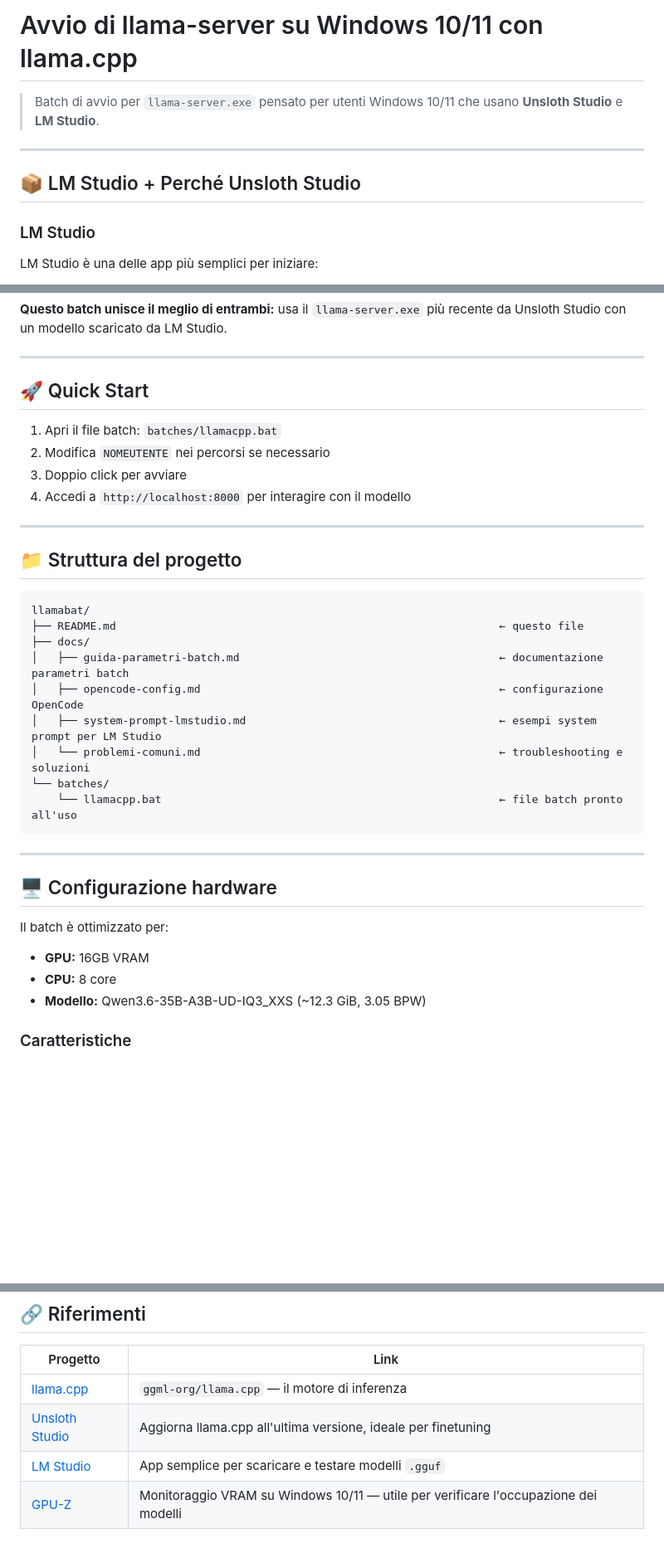
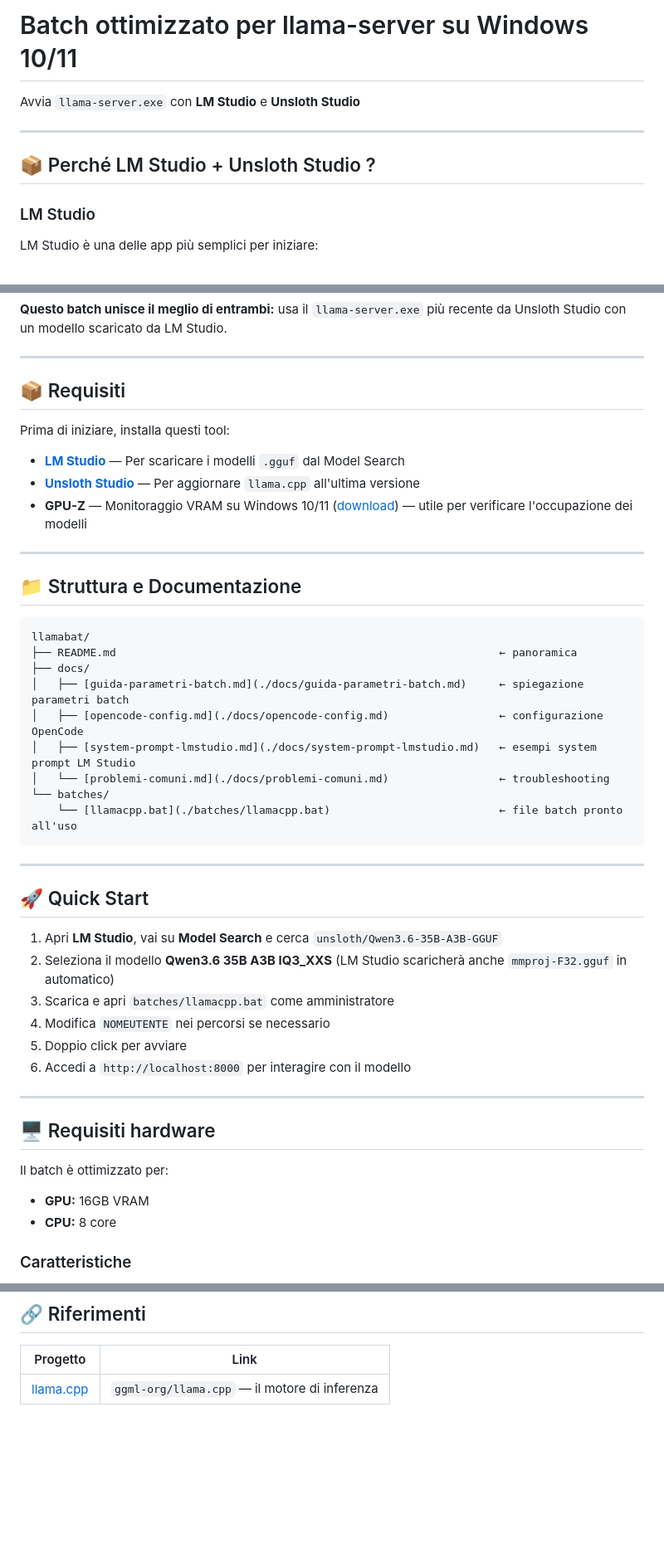
Before and after one commit to taphost/llamabat, a Markdown page: README.md, 3 parts joined by grey strips. Shown at 83% size. Rendered like a GitHub page; blank space fills up the shorter version.

````diff
--- a/README.md
+++ b/README.md
@@ -1,10 +1,11 @@
-# Avvio di llama-server su Windows 10/11 con llama.cpp
+# Batch ottimizzato per llama-server su Windows 10/11
 
-> Batch di avvio per `llama-server.exe` pensato per utenti Windows 10/11 che usano **Unsloth Studio** e **LM Studio**.
+Avvia `llama-server.exe` con **LM Studio** e **Unsloth Studio**
 
 ---
 
-## 📦 LM Studio + Perché Unsloth Studio
+## 📦 Perché LM Studio + Unsloth Studio ?
+
 
 ### LM Studio
 
@@ -35,38 +36,49 @@ Ideal per passare allo step successivo con i modelli locali:
 
 ---
 
-## 🚀 Quick Start
+## 📦 Requisiti
 
-1. Apri il file batch: `batches/llamacpp.bat`
-2. Modifica `NOMEUTENTE` nei percorsi se necessario
-3. Doppio click per avviare
-4. Accedi a `http://localhost:8000` per interagire con il modello
+Prima di iniziare, installa questi tool:
+
+- **[LM Studio](https://lmstudio.ai)** — Per scaricare i modelli `.gguf` dal Model Search
+- **[Unsloth Studio](https://unsloth.ai/docs/new/studio)** — Per aggiornare `llama.cpp` all'ultima versione
+- **GPU-Z** — Monitoraggio VRAM su Windows 10/11 ([download](https://www.techpowerup.com/gpuz/)) — utile per verificare l'occupazione dei modelli
 
 ---
 
-## 📁 Struttura del progetto
+## 📁 Struttura e Documentazione
 
 ```
 llamabat/
-├── README.md                                                           ← questo file
+├── README.md                                                           ← panoramica
 ├── docs/
-│   ├── guida-parametri-batch.md                                        ← documentazione parametri batch
-│   ├── opencode-config.md                                              ← configurazione OpenCode
-│   ├── system-prompt-lmstudio.md                                       ← esempi system prompt per LM Studio
-│   └── problemi-comuni.md                                              ← troubleshooting e soluzioni
+│   ├── [guida-parametri-batch.md](./docs/guida-parametri-batch.md)     ← spiegazione parametri batch
+│   ├── [opencode-config.md](./docs/opencode-config.md)                 ← configurazione OpenCode
+│   ├── [system-prompt-lmstudio.md](./docs/system-prompt-lmstudio.md)   ← esempi system prompt LM Studio
+│   └── [problemi-comuni.md](./docs/problemi-comuni.md)                 ← troubleshooting
 └── batches/
-    └── llamacpp.bat                                                    ← file batch pronto all'uso
+    └── [llamacpp.bat](./batches/llamacpp.bat)                          ← file batch pronto all'uso
 ```
 
 ---
 
-## 🖥️ Configurazione hardware
+## 🚀 Quick Start
+
+1. Apri **LM Studio**, vai su **Model Search** e cerca `unsloth/Qwen3.6-35B-A3B-GGUF`
+2. Seleziona il modello **Qwen3.6 35B A3B IQ3_XXS** (LM Studio scaricherà anche `mmproj-F32.gguf` in automatico)
+3. Scarica e apri `batches/llamacpp.bat` come amministratore
+4. Modifica `NOMEUTENTE` nei percorsi se necessario
+5. Doppio click per avviare
+6. Accedi a `http://localhost:8000` per interagire con il modello
+
+---
+
+## 🖥️ Requisiti hardware
 
 Il batch è ottimizzato per:
 
 - **GPU:** 16GB VRAM
 - **CPU:** 8 core
-- **Modello:** Qwen3.6-35B-A3B-UD-IQ3_XXS (~12.3 GiB, 3.05 BPW)
 
 ### Caratteristiche
 
@@ -160,6 +164,3 @@ Se vuoi usare il modello con agenti CLI che supportano l'elaborazione di immagin
 | Progetto | Link |
 |---|---|
 | [llama.cpp](https://github.com/ggml-org/llama.cpp) | `ggml-org/llama.cpp` — il motore di inferenza |
-| [Unsloth Studio](https://unsloth.ai/docs/new/studio) | Aggiorna llama.cpp all'ultima versione, ideale per finetuning |
-| [LM Studio](https://lmstudio.ai) | App semplice per scaricare e testare modelli `.gguf` |
-| [GPU-Z](https://www.techpowerup.com/gpuz/) | Monitoraggio VRAM su Windows 10/11 — utile per verificare l'occupazione dei modelli |
````
Also changed, not shown: other parts of README.md (+0 -8 lines).
